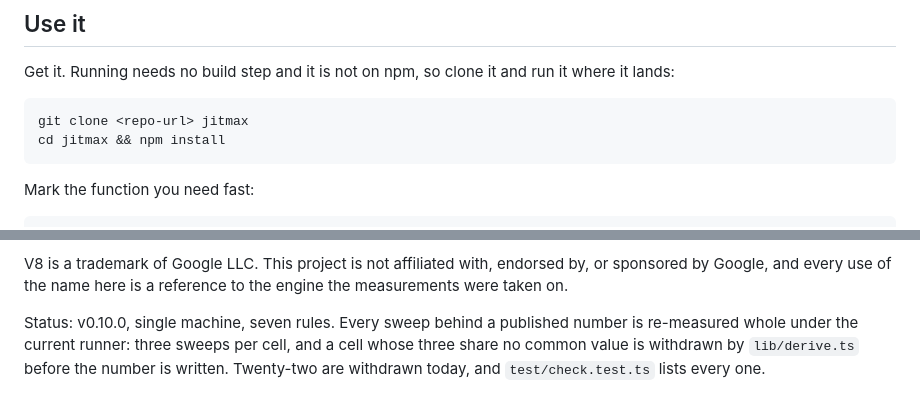
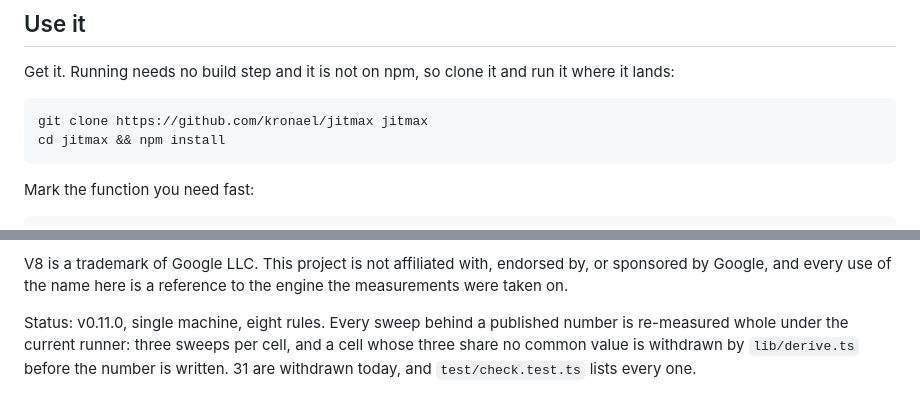
Before and after one commit to kronael/jitmax, a Markdown page: README.md, 2 parts joined by grey strips. GitHub-like rendering.

Commit message:
docs(readme): the clone command names the repository
It said `git clone <repo-url> jitmax`, which is the one command a reader
runs first and the one they cannot run.

````diff
--- a/README.md
+++ b/README.md
@@ -15,7 +15,7 @@ Get it. Running needs no build step and it is not on npm, so clone it and run
 it where it lands:
 
 ```sh
-git clone <repo-url> jitmax
+git clone https://github.com/kronael/jitmax jitmax
 cd jitmax && npm install
 ```
 
@@ -903,8 +903,8 @@ V8 is a trademark of Google LLC. This project is not affiliated with, endorsed
 by, or sponsored by Google, and every use of the name here is a reference to the
 engine the measurements were taken on.
 
-Status: v0.10.0, single machine, seven rules. Every sweep behind a published
+Status: v0.11.0, single machine, eight rules. Every sweep behind a published
 number is re-measured whole under the current runner: three sweeps per cell, and
 a cell whose three share no common value is withdrawn by `lib/derive.ts` before
-the number is written. Twenty-two are withdrawn today, and `test/check.test.ts`
+the number is written. 31 are withdrawn today, and `test/check.test.ts`
 lists every one.
````
